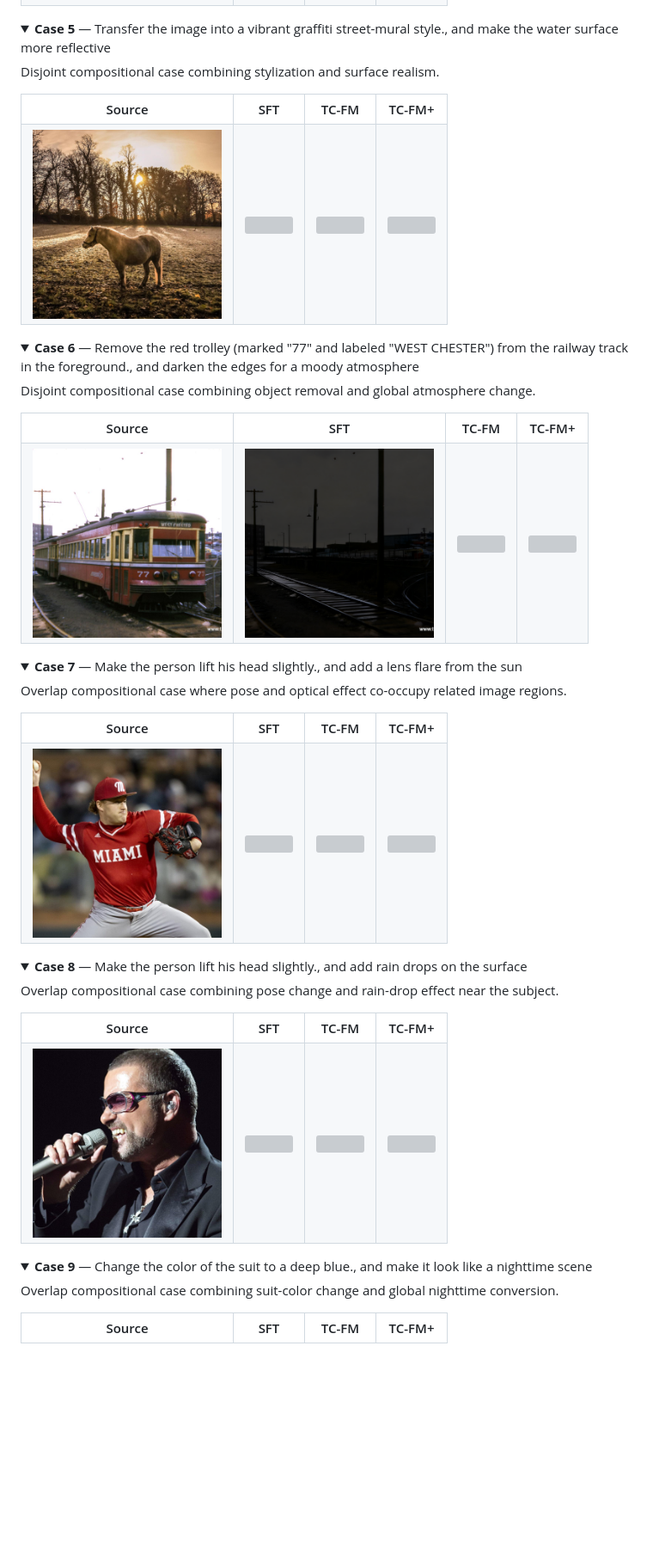
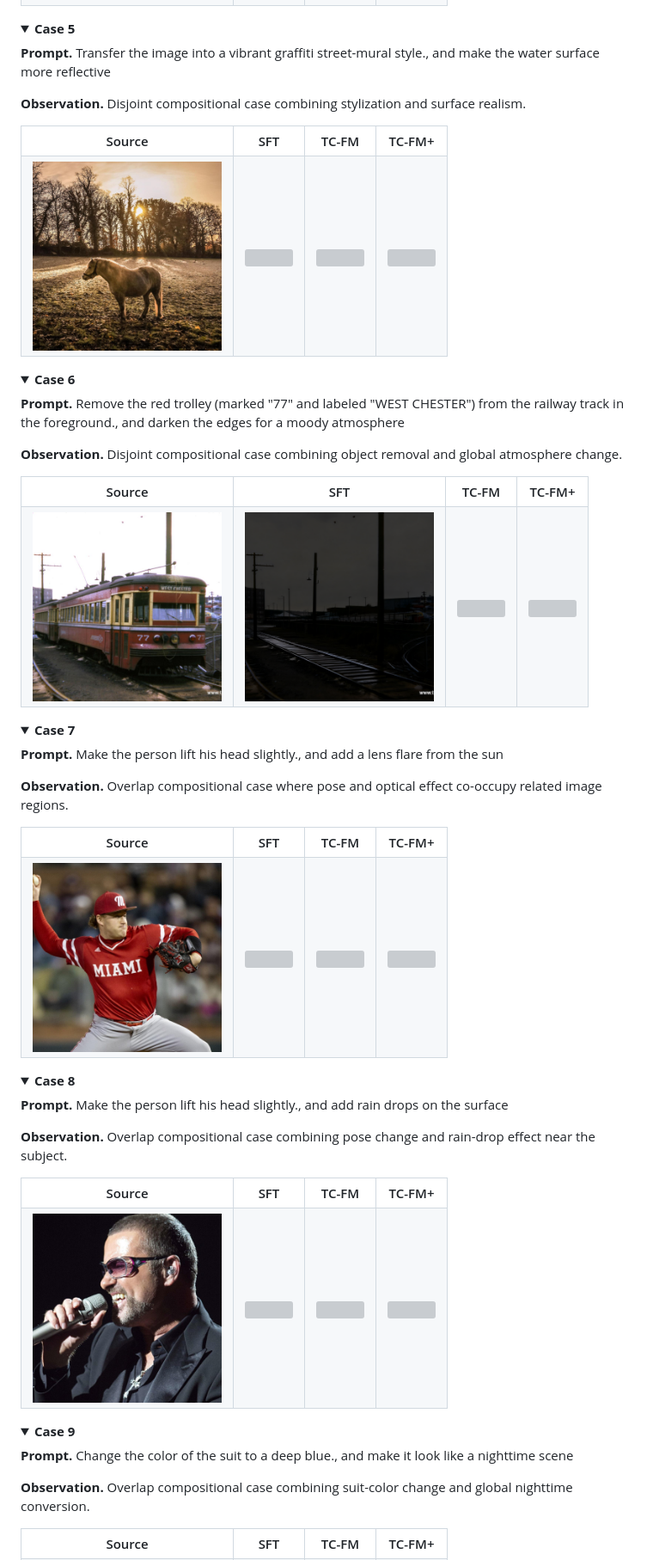
Before and after one commit to Y-ichen/Anonymous2, a Markdown page: README.md, the part around one of its changes. Shown at 86% size. Rendered like a GitHub page; folded sections open; blank space fills up the shorter version; grey boxes are pictures that could not be loaded.

```diff
--- a/README.md
+++ b/README.md
@@ -130,9 +138,11 @@ Disjoint compositional case combining pose and lighting/shadow requirement.
 </details>
 
 <details>
-<summary><strong>Case 5</strong> — Transfer the image into a vibrant graffiti street-mural style., and make the water surface more reflective</summary>
+<summary><strong>Case 5</strong></summary>
 
-Disjoint compositional case combining stylization and surface realism.
+**Prompt.** Transfer the image into a vibrant graffiti street-mural style., and make the water surface more reflective
+
+**Observation.** Disjoint compositional case combining stylization and surface realism.
 
 <table>
   <tr>
@@ -152,9 +162,11 @@ Disjoint compositional case combining stylization and surface realism.
 </details>
 
 <details>
-<summary><strong>Case 6</strong> — Remove the red trolley (marked "77" and labeled "WEST CHESTER") from the railway track in the foreground., and darken the edges for a moody atmosphere</summary>
+<summary><strong>Case 6</strong></summary>
 
-Disjoint compositional case combining object removal and global atmosphere change.
+**Prompt.** Remove the red trolley (marked "77" and labeled "WEST CHESTER") from the railway track in the foreground., and darken the edges for a moody atmosphere
+
+**Observation.** Disjoint compositional case combining object removal and global atmosphere change.
 
 <table>
   <tr>
@@ -174,9 +186,11 @@ Disjoint compositional case combining object removal and global atmosphere chang
 </details>
 
 <details>
-<summary><strong>Case 7</strong> — Make the person lift his head slightly., and add a lens flare from the sun</summary>
+<summary><strong>Case 7</strong></summary>
 
-Overlap compositional case where pose and optical effect co-occupy related image regions.
+**Prompt.** Make the person lift his head slightly., and add a lens flare from the sun
+
+**Observation.** Overlap compositional case where pose and optical effect co-occupy related image regions.
 
 <table>
   <tr>
@@ -196,9 +210,11 @@ Overlap compositional case where pose and optical effect co-occupy related image
 </details>
 
 <details>
-<summary><strong>Case 8</strong> — Make the person lift his head slightly., and add rain drops on the surface</summary>
+<summary><strong>Case 8</strong></summary>
 
-Overlap compositional case combining pose change and rain-drop effect near the subject.
+**Prompt.** Make the person lift his head slightly., and add rain drops on the surface
+
+**Observation.** Overlap compositional case combining pose change and rain-drop effect near the subject.
 
 <table>
   <tr>
@@ -218,9 +234,11 @@ Overlap compositional case combining pose change and rain-drop effect near the s
 </details>
 
 <details>
-<summary><strong>Case 9</strong> — Change the color of the suit to a deep blue., and make it look like a nighttime scene</summary>
+<summary><strong>Case 9</strong></summary>
 
-Overlap compositional case combining suit-color change and global nighttime conversion.
+**Prompt.** Change the color of the suit to a deep blue., and make it look like a nighttime scene
+
+**Observation.** Overlap compositional case combining suit-color change and global nighttime conversion.
 
 <table>
   <tr>
```
Also changed, not shown: other parts of README.md (+160 -80 lines).
